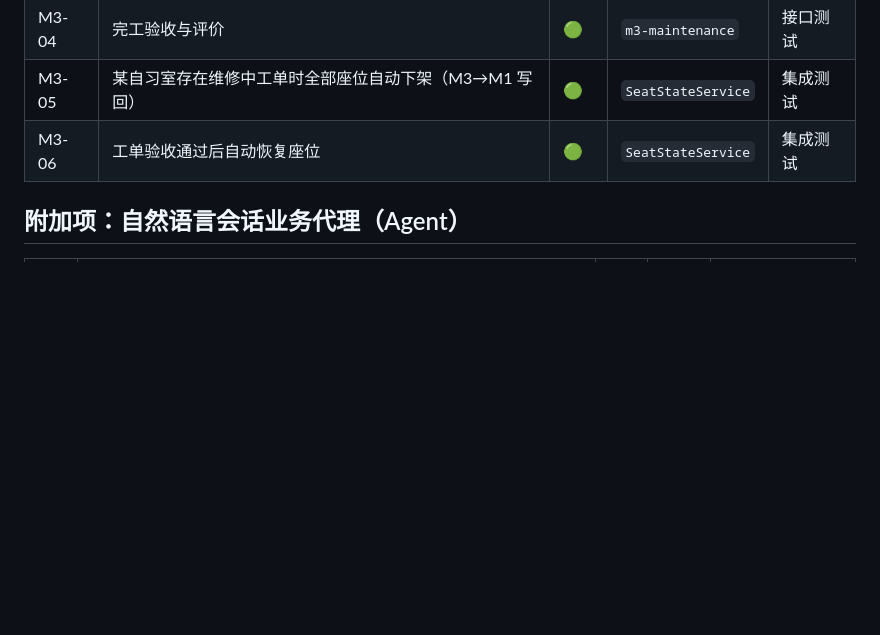
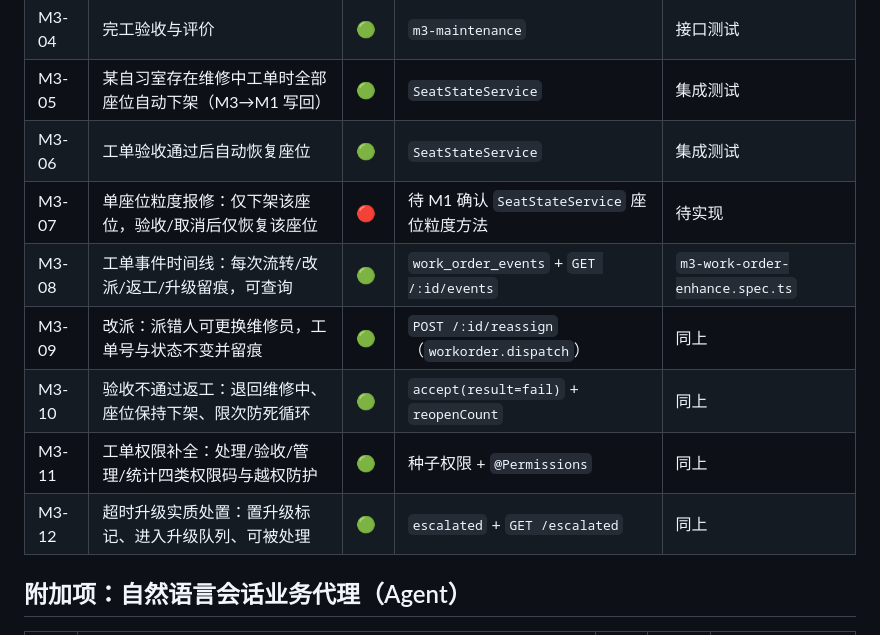
Before and after one commit to steamedbun0726/SPM-EE-test, a Markdown page: docs/requirements.md, the part around the change. Drawn GitHub-style; blank space fills up the shorter version.

```diff
--- a/docs/requirements.md
+++ b/docs/requirements.md
@@ -53,6 +53,12 @@
 | M3-04 | 完工验收与评价 | 🟢 | `m3-maintenance` | 接口测试 |
 | M3-05 | 某自习室存在维修中工单时全部座位自动下架（M3→M1 写回） | 🟢 | `SeatStateService` | 集成测试 |
 | M3-06 | 工单验收通过后自动恢复座位 | 🟢 | `SeatStateService` | 集成测试 |
+| M3-07 | 单座位粒度报修：仅下架该座位，验收/取消后仅恢复该座位 | 🔴 | 待 M1 确认 `SeatStateService` 座位粒度方法 | 待实现 |
+| M3-08 | 工单事件时间线：每次流转/改派/返工/升级留痕，可查询 | 🟢 | `work_order_events` + `GET /:id/events` | `m3-work-order-enhance.spec.ts` |
+| M3-09 | 改派：派错人可更换维修员，工单号与状态不变并留痕 | 🟢 | `POST /:id/reassign`（`workorder.dispatch`） | 同上 |
+| M3-10 | 验收不通过返工：退回维修中、座位保持下架、限次防死循环 | 🟢 | `accept(result=fail)` + `reopenCount` | 同上 |
+| M3-11 | 工单权限补全：处理/验收/管理/统计四类权限码与越权防护 | 🟢 | 种子权限 + `@Permissions` | 同上 |
+| M3-12 | 超时升级实质处置：置升级标记、进入升级队列、可被处理 | 🟢 | `escalated` + `GET /escalated` | 同上 |
 
 ## 附加项：自然语言会话业务代理（Agent）
 
```
Also changed, not shown: docs/m3/04-开发记录.md (+86 -0 lines).
